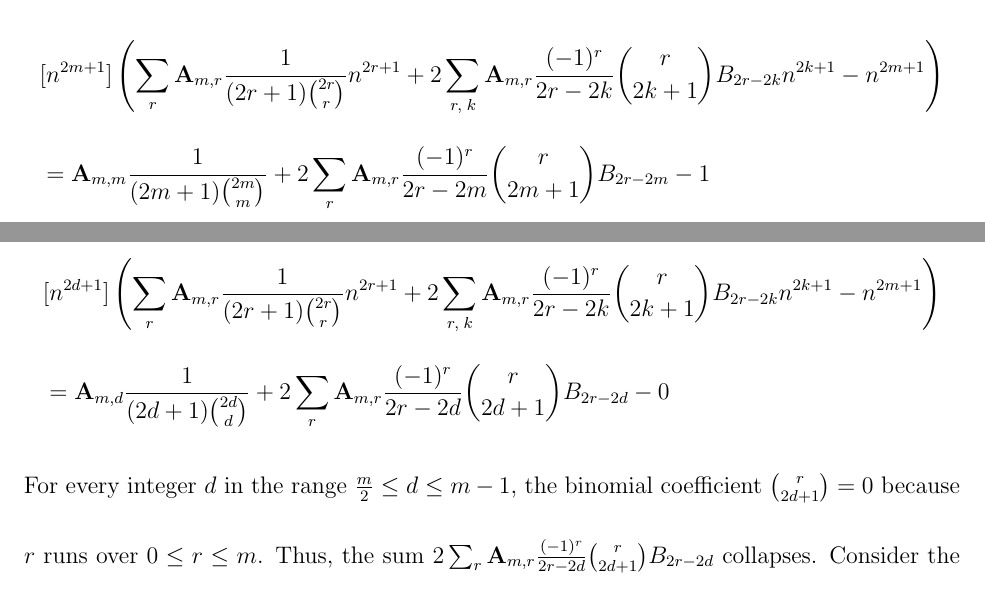
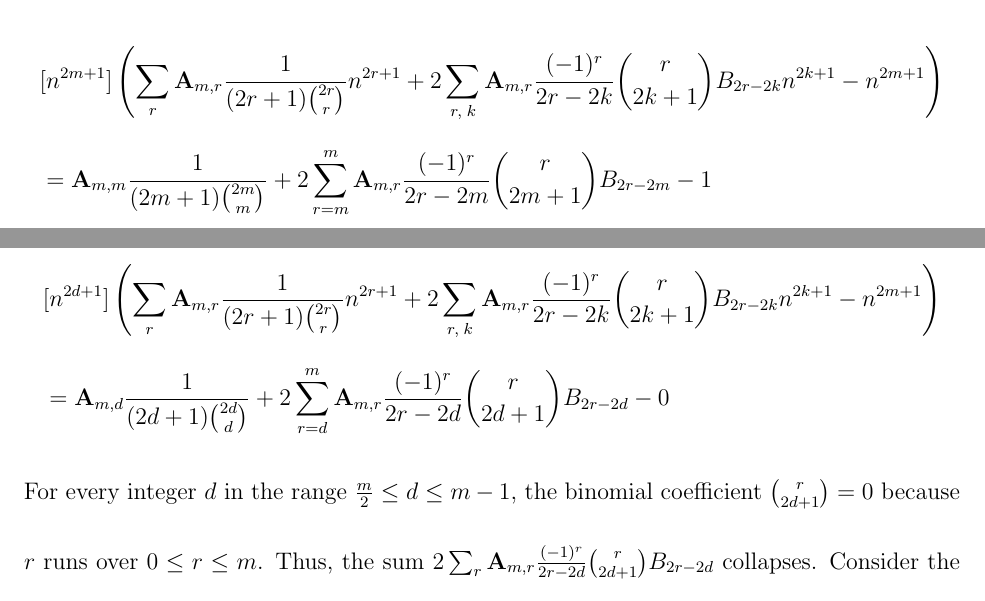
Before and after one commit to kolosovpetro/DiscussionOnCoefficientsOfOddPolynomialIdentity, a LaTeX paper (src/DiscussionOnCoefficientsOfOddPolynomialIdentity.tex, which reads src/sections/02_introduction.tex): two parts of pages 4 and 5 of 10, joined at a grey line, cut so that both start at the same text. Compiled offline with pdfLaTeX.

Commit message:
work in progress

```diff
--- a/src/sections/02_introduction.tex
+++ b/src/sections/02_introduction.tex
@@ -99,7 +99,7 @@ That's may not be immediately clear why the coefficient of $n^{2m+1}$ in~\eqref{
 To take the coefficient of $n^{2m+1}$ we fix $r=m$ and $k=m$ in~\eqref{eq:main_relation}
 \begin{align*}
     &[n^{2m+1}] \left( \sum_{r} \coeffA{m}{r} \frac{1}{(2r+1) \binom{2r}{r}} n^{2r+1} + 2 \sum_{r, \; k} \coeffA{m}{r} \frac{(-1)^r}{2r-2k} \binom{r}{2k+1} \bernoulli{2r-2k} n^{2k+1} - n^{2m+1} \right) \\
-    &= \coeffA{m}{m} \frac{1}{(2m+1) \binom{2m}{m}} + 2 \sum_{r} \coeffA{m}{r} \frac{(-1)^r}{2r-2m} \binom{r}{2m+1} \bernoulli{2r-2m} - 1
+    &= \coeffA{m}{m} \frac{1}{(2m+1) \binom{2m}{m}} + 2 \sum_{r=m}^{m} \coeffA{m}{r} \frac{(-1)^r}{2r-2m} \binom{r}{2m+1} \bernoulli{2r-2m} - 1
 \end{align*}
 The sum $2 \sum_{r} \coeffA{m}{r} \frac{(-1)^r}{2r-2m} \binom{r}{2m+1} \bernoulli{2r-2m}$ collapses because $r$ runs over
 the interval $0 \leq r \leq m$ making the coefficient $\binom{r}{2m+1} = 0$ for every value of $r$.
@@ -111,7 +111,7 @@ Thus
 Taking the coefficient of $n^{2d+1}$ in~\eqref{eq:main_relation} for an integer $d$ in the range $\frac{m}{2} \leq d \leq m-1$, we get
 \begin{align*}
     &[n^{2d+1}] \left( \sum_{r} \coeffA{m}{r} \frac{1}{(2r+1) \binom{2r}{r}} n^{2r+1} + 2 \sum_{r, \; k} \coeffA{m}{r} \frac{(-1)^r}{2r-2k} \binom{r}{2k+1} \bernoulli{2r-2k} n^{2k+1} - n^{2m+1} \right) \\
-    &= \coeffA{m}{d} \frac{1}{(2d+1) \binom{2d}{d}} + 2 \sum_{r} \coeffA{m}{r} \frac{(-1)^r}{2r-2d} \binom{r}{2d+1} \bernoulli{2r-2d} - 0
+    &= \coeffA{m}{d} \frac{1}{(2d+1) \binom{2d}{d}} + 2 \sum_{r=d}^{m} \coeffA{m}{r} \frac{(-1)^r}{2r-2d} \binom{r}{2d+1} \bernoulli{2r-2d} - 0
 \end{align*}
 For every integer $d$ in the range $\frac{m}{2} \leq d \leq m-1$, the binomial coefficient $\binom{r}{2d+1} = 0$
 because $r$ runs over $0 \leq r \leq m$.
```
Also changed, not shown: out/DiscussionOnCoefficientsOfOddPolynomialIdentity.pdf.
